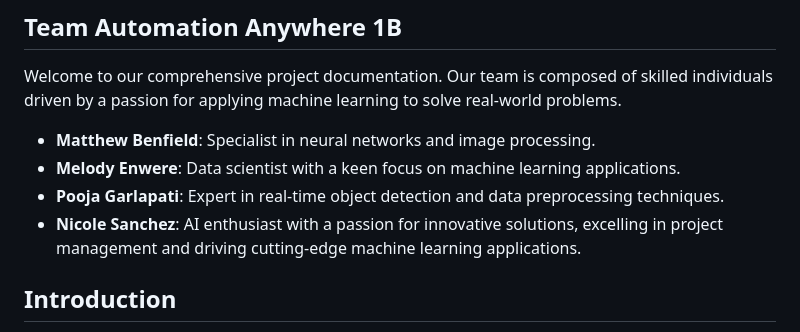
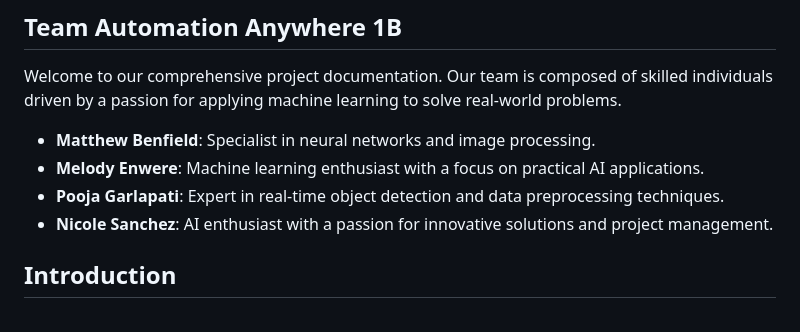
Before and after one commit to pogarla23/automation-anywhere-visionmodel, a Markdown page: README.md, the part around the change. Drawn GitHub-style.

```diff
--- a/README.md
+++ b/README.md
@@ -5,9 +5,9 @@
 Welcome to our comprehensive project documentation. Our team is composed of skilled individuals driven by a passion for applying machine learning to solve real-world problems.
 
 - **Matthew Benfield**: Specialist in neural networks and image processing.
-- **Melody Enwere**: Data scientist with a keen focus on machine learning applications.
+- **Melody Enwere**: Machine learning enthusiast with a focus on practical AI applications.
 - **Pooja Garlapati**: Expert in real-time object detection and data preprocessing techniques.
-- **Nicole Sanchez**: AI enthusiast with a passion for innovative solutions, excelling in project management and driving cutting-edge machine learning applications.
+- **Nicole Sanchez**: AI enthusiast with a passion for innovative solutions and project management.
 ## Introduction
 
 At Automation Anywhere, we leverage AI-powered robotic process automation (RPA) to enhance business processes like data entry and email responses. Our project develops an object detection model that automates the identification and verification of signatures in business documents, thereby enhancing data analysis capabilities and streamlining workflow.
```
